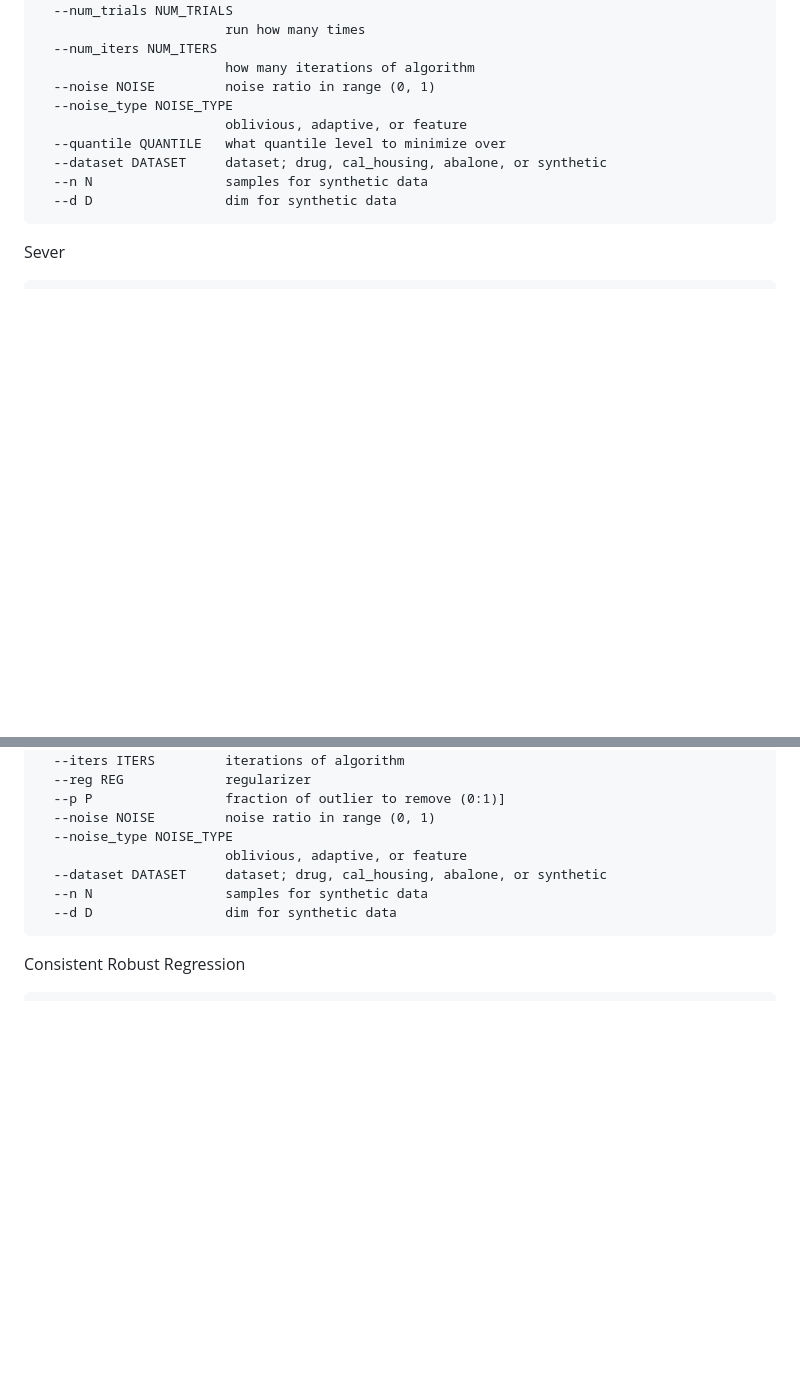
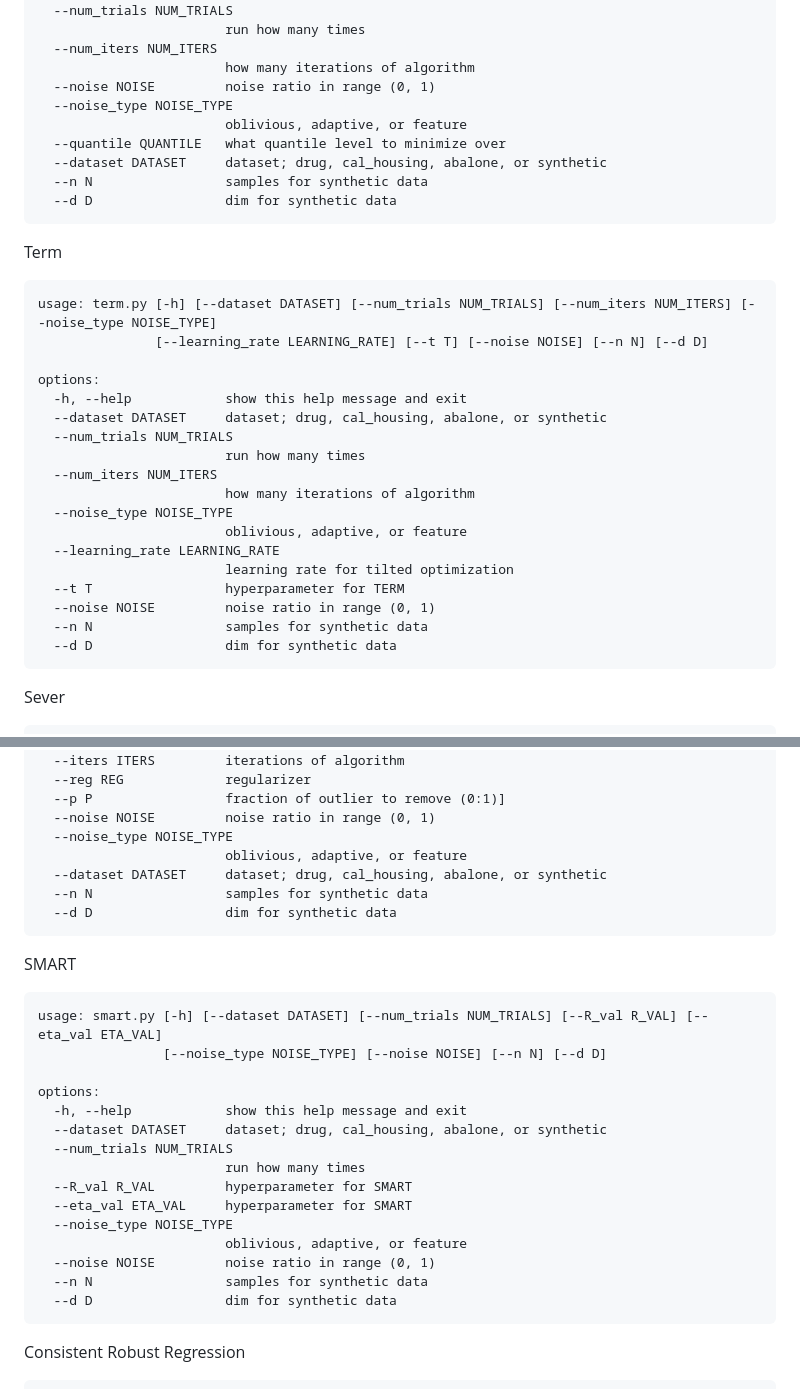
Before and after one commit to caped-doshi/Robust-Linear-Regression, a Markdown page: robust-linear-regression/README.MD, 2 parts joined by grey strips. Rendered like a GitHub page; blank space fills up the shorter version.

````diff
--- a/robust-linear-regression/README.MD
+++ b/robust-linear-regression/README.MD
@@ -25,6 +25,28 @@ options:
   --d D                 dim for synthetic data
 ```
 
+Term
+```
+usage: term.py [-h] [--dataset DATASET] [--num_trials NUM_TRIALS] [--num_iters NUM_ITERS] [--noise_type NOISE_TYPE]
+               [--learning_rate LEARNING_RATE] [--t T] [--noise NOISE] [--n N] [--d D]
+
+options:
+  -h, --help            show this help message and exit
+  --dataset DATASET     dataset; drug, cal_housing, abalone, or synthetic
+  --num_trials NUM_TRIALS
+                        run how many times
+  --num_iters NUM_ITERS
+                        how many iterations of algorithm
+  --noise_type NOISE_TYPE
+                        oblivious, adaptive, or feature
+  --learning_rate LEARNING_RATE
+                        learning rate for tilted optimization
+  --t T                 hyperparameter for TERM
+  --noise NOISE         noise ratio in range (0, 1)
+  --n N                 samples for synthetic data
+  --d D                 dim for synthetic data
+```
+
 Sever
 ```
 usage: sever.py [-h] [--num_trials NUM_TRIALS] [--iters ITERS] [--reg REG] [--p P] [--noise NOISE]
@@ -41,6 +63,25 @@ options:
   --noise_type NOISE_TYPE
                         oblivious, adaptive, or feature
   --dataset DATASET     dataset; drug, cal_housing, abalone, or synthetic
+  --n N                 samples for synthetic data
+  --d D                 dim for synthetic data
+```
+
+SMART
+```
+usage: smart.py [-h] [--dataset DATASET] [--num_trials NUM_TRIALS] [--R_val R_VAL] [--eta_val ETA_VAL]
+                [--noise_type NOISE_TYPE] [--noise NOISE] [--n N] [--d D]
+
+options:
+  -h, --help            show this help message and exit
+  --dataset DATASET     dataset; drug, cal_housing, abalone, or synthetic
+  --num_trials NUM_TRIALS
+                        run how many times
+  --R_val R_VAL         hyperparameter for SMART
+  --eta_val ETA_VAL     hyperparameter for SMART
+  --noise_type NOISE_TYPE
+                        oblivious, adaptive, or feature
+  --noise NOISE         noise ratio in range (0, 1)
   --n N                 samples for synthetic data
   --d D                 dim for synthetic data
 ```
````
